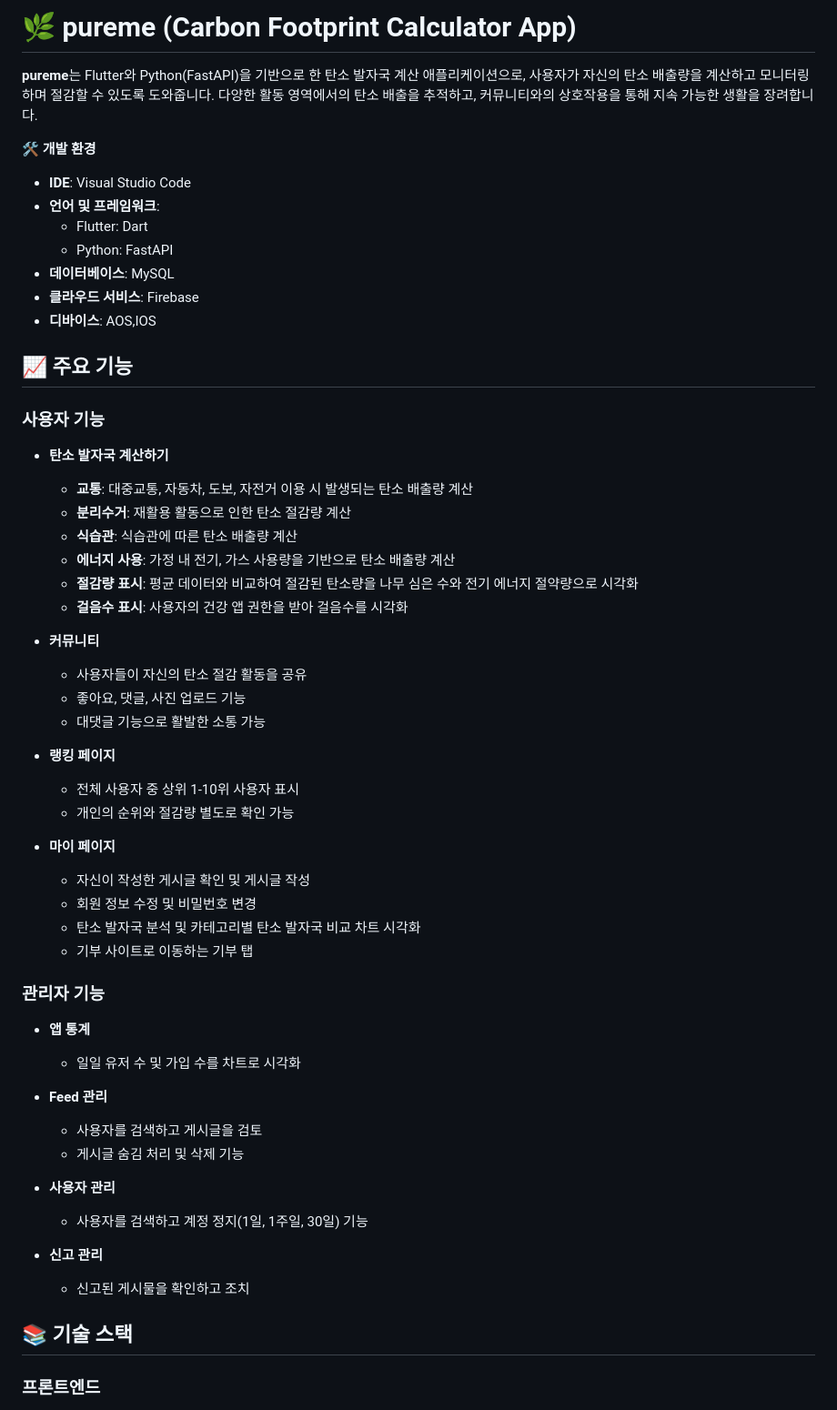
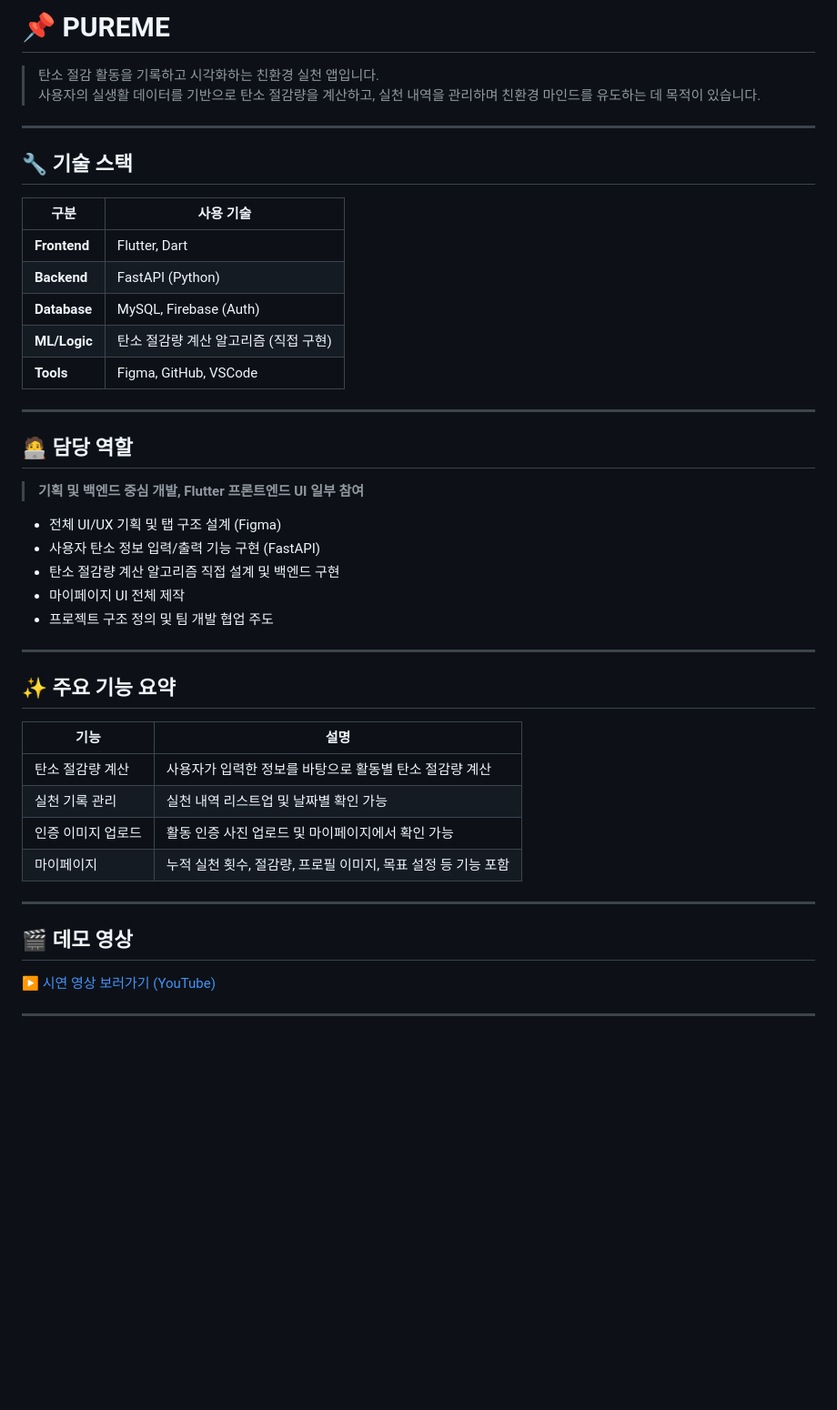
Before and after one commit to donghun-ha/pureme.Carbon_Footprint_App, a Markdown page: README.md, the part around one of its changes. Shown at 91% size. Rendered like a GitHub page; blank space fills up the shorter version.

```diff
--- a/README.md
+++ b/README.md
@@ -1,59 +1,48 @@
-# 🌿 pureme (Carbon Footprint Calculator App)
+# 📌 PUREME
 
-**pureme**는 Flutter와 Python(FastAPI)을 기반으로 한 탄소 발자국 계산 애플리케이션으로, 사용자가 자신의 탄소 배출량을 계산하고 모니터링하며 절감할 수 있도록 도와줍니다. 다양한 활동 영역에서의 탄소 배출을 추적하고, 커뮤니티와의 상호작용을 통해 지속 가능한 생활을 장려합니다.
+> 탄소 절감 활동을 기록하고 시각화하는 친환경 실천 앱입니다.
+> 사용자의 실생활 데이터를 기반으로 탄소 절감량을 계산하고, 실천 내역을 관리하며 친환경 마인드를 유도하는 데 목적이 있습니다.
 
-🛠️ **개발 환경**
+---
 
-  - **IDE**: Visual Studio Code
-  - **언어 및 프레임워크**:
-  	- Flutter: Dart
-  	- Python: FastAPI
-  - **데이터베이스**: MySQL
-  - **클라우드 서비스**: Firebase
-  - **디바이스**: AOS,IOS
-## 📈 주요 기능
+## 🔧 기술 스택
 
-### 사용자 기능
+| 구분           | 사용 기술                                |
+|----------------|------------------------------------------|
+| **Frontend**   | Flutter, Dart                            |
+| **Backend**    | FastAPI (Python)                         |
+| **Database**   | MySQL, Firebase (Auth)                   |
+| **ML/Logic**   | 탄소 절감량 계산 알고리즘 (직접 구현)     |
+| **Tools**      | Figma, GitHub, VSCode                    |
 
-- **탄소 발자국 계산하기**
-  - **교통**: 대중교통, 자동차, 도보, 자전거 이용 시 발생되는 탄소 배출량 계산
-  - **분리수거**: 재활용 활동으로 인한 탄소 절감량 계산
-  - **식습관**: 식습관에 따른 탄소 배출량 계산
-  - **에너지 사용**: 가정 내 전기, 가스 사용량을 기반으로 탄소 배출량 계산
-  - **절감량 표시**: 평균 데이터와 비교하여 절감된 탄소량을 나무 심은 수와 전기 에너지 절약량으로 시각화
-  - **걸음수 표시**: 사용자의 건강 앱 권한을 받아 걸음수를 시각화
+---
 
-- **커뮤니티**
-  - 사용자들이 자신의 탄소 절감 활동을 공유
-  - 좋아요, 댓글, 사진 업로드 기능
-  - 대댓글 기능으로 활발한 소통 가능
+## 🧑‍💻 담당 역할
 
-- **랭킹 페이지**
-  - 전체 사용자 중 상위 1-10위 사용자 표시
-  - 개인의 순위와 절감량 별도로 확인 가능
+> **기획 및 백엔드 중심 개발, Flutter 프론트엔드 UI 일부 참여**
 
-- **마이 페이지**
-  - 자신이 작성한 게시글 확인 및 게시글 작성
-  - 회원 정보 수정 및 비밀번호 변경
-  - 탄소 발자국 분석 및 카테고리별 탄소 발자국 비교 차트 시각화
-  - 기부 사이트로 이동하는 기부 탭
+- 전체 UI/UX 기획 및 탭 구조 설계 (Figma)
+- 사용자 탄소 정보 입력/출력 기능 구현 (FastAPI)
+- 탄소 절감량 계산 알고리즘 직접 설계 및 백엔드 구현
+- 마이페이지 UI 전체 제작
+- 프로젝트 구조 정의 및 팀 개발 협업 주도
 
-### 관리자 기능
+---
 
-- **앱 통계**
-  - 일일 유저 수 및 가입 수를 차트로 시각화
+## ✨ 주요 기능 요약
 
-- **Feed 관리**
-  - 사용자를 검색하고 게시글을 검토
-  - 게시글 숨김 처리 및 삭제 기능
+| 기능             | 설명                                                    |
+|------------------|---------------------------------------------------------|
+| 탄소 절감량 계산     | 사용자가 입력한 정보를 바탕으로 활동별 탄소 절감량 계산               |
+| 실천 기록 관리      | 실천 내역 리스트업 및 날짜별 확인 가능                            |
+| 인증 이미지 업로드  | 활동 인증 사진 업로드 및 마이페이지에서 확인 가능                  |
+| 마이페이지         | 누적 실천 횟수, 절감량, 프로필 이미지, 목표 설정 등 기능 포함         |
 
-- **사용자 관리**
-  - 사용자를 검색하고 계정 정지(1일, 1주일, 30일) 기능
+---
 
-- **신고 관리**
-  - 신고된 게시물을 확인하고 조치
+## 🎬 데모 영상
 
-## 📚 기술 스택
+▶️ [시연 영상 보러가기 (YouTube)](https://youtu.be/영상링크예시)
 
-### 프론트엔드
+---
 
```
Also changed, not shown: other parts of README.md (+28 -38 lines).
